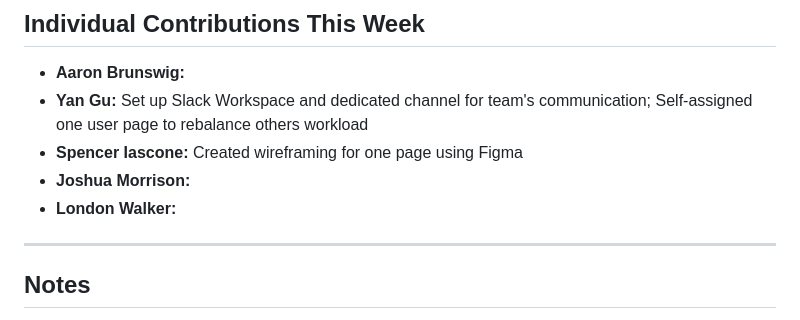
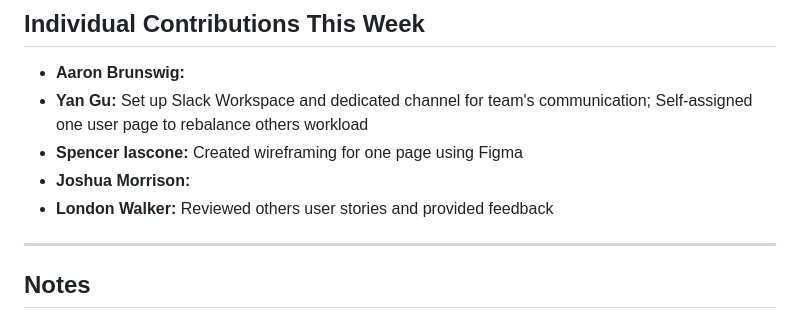
Before and after one commit to CdreKaputt/CSPB-3308-Team-4-Project, a Markdown page: meeting_notes/WEEKLY_STATUS.md, the part around the change. GitHub-like rendering.

```diff
--- a/meeting_notes/WEEKLY_STATUS.md
+++ b/meeting_notes/WEEKLY_STATUS.md
@@ -94,7 +94,7 @@ The weekly status format was found to be useful for maintaining accountability a
 - **Yan Gu:** Set up Slack Workspace and dedicated channel for team's communication; Self-assigned one user page to rebalance others workload
 - **Spencer Iascone:**  Created wireframing for one page using Figma
 - **Joshua Morrison:**
-- **London Walker:**
+- **London Walker:** Reviewed others user stories and provided feedback
 
 ---
 
```
